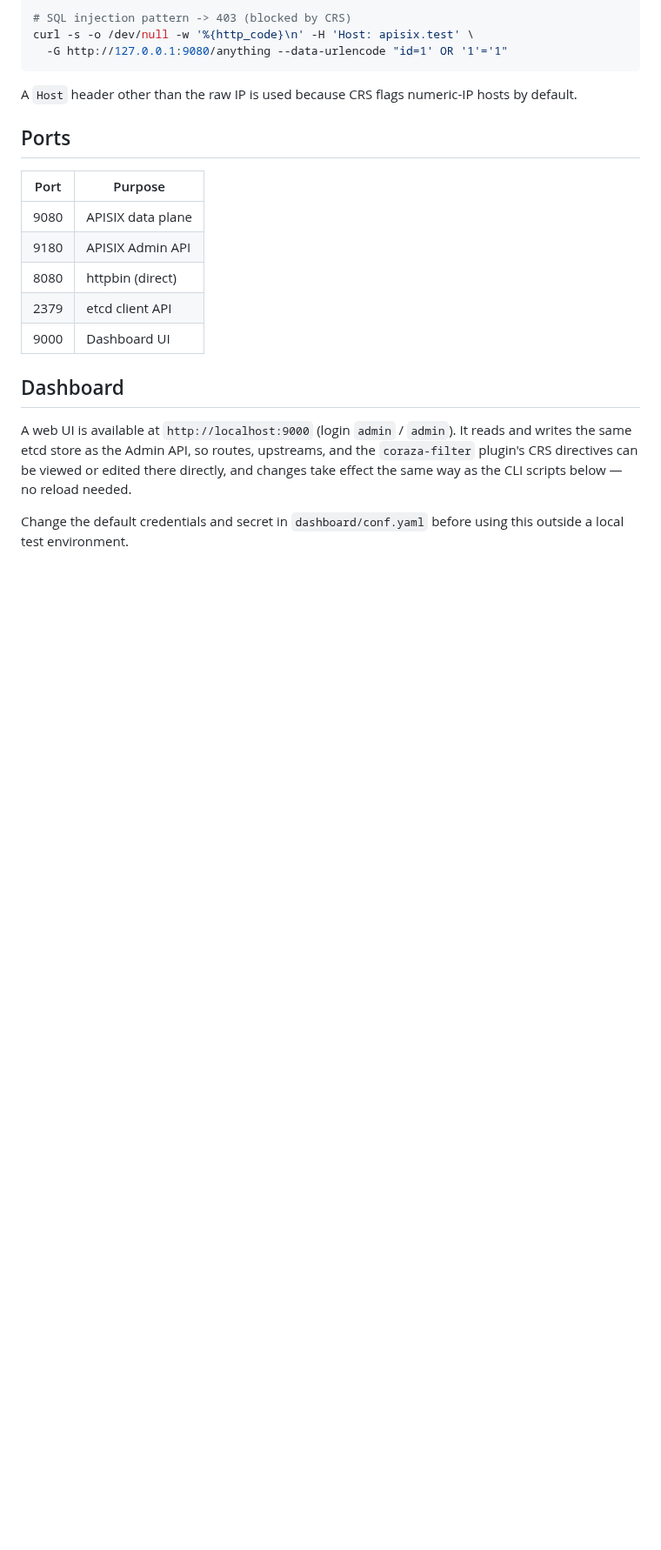
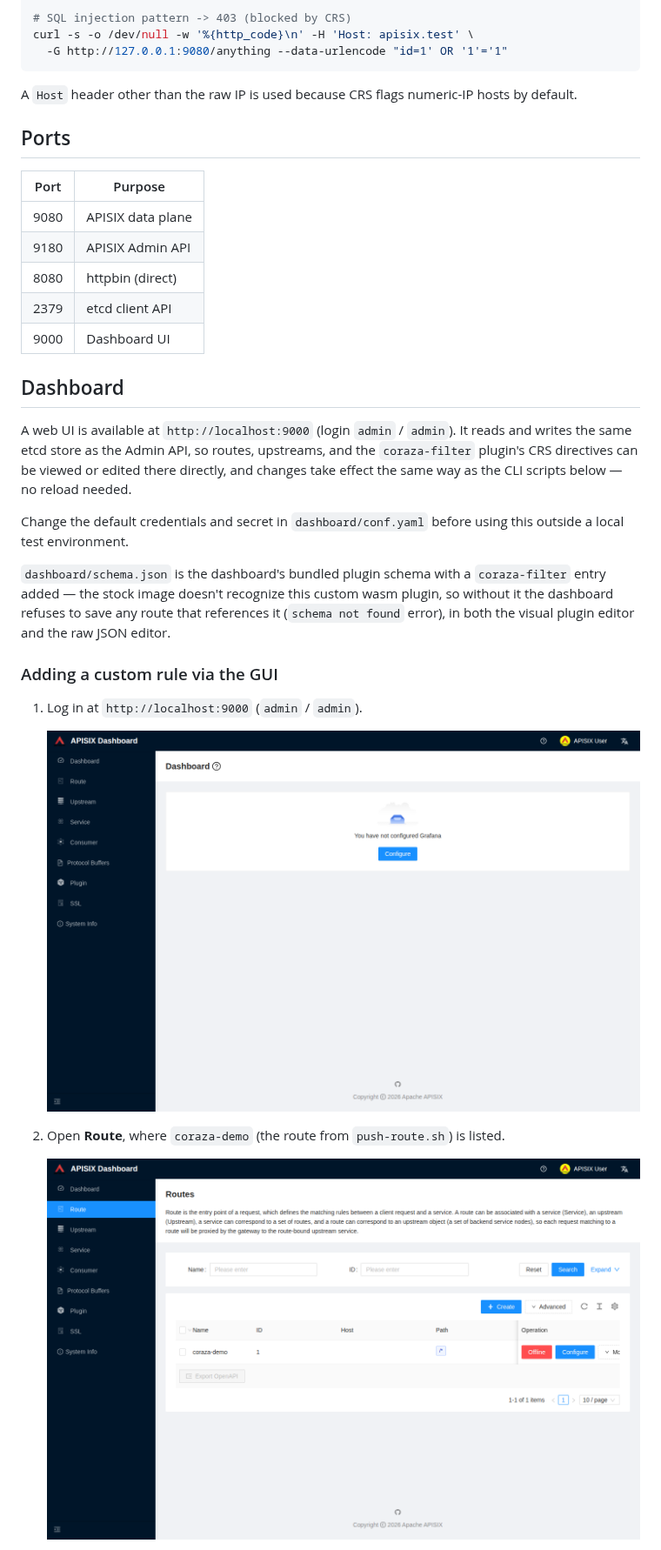
Before and after one commit to drsamitha/Coraza-APIsix, a Markdown page: README.md, the part around one of its changes. Shown at 87% size. Drawn GitHub-style; pictures changed too: docs/screenshots/01-login.png (added), docs/screenshots/02-routes-list.png (added); blank space fills up the shorter version.

```diff
--- a/README.md
+++ b/README.md
@@ -64,3 +64,20 @@ scripts below — no reload needed.
 Change the default credentials and secret in `dashboard/conf.yaml` before
 using this outside a local test environment.
 
+`dashboard/schema.json` is the dashboard's bundled plugin schema with a
+`coraza-filter` entry added — the stock image doesn't recognize this
+custom wasm plugin, so without it the dashboard refuses to save any route
+that references it (`schema not found` error), in both the visual plugin
+editor and the raw JSON editor.
+
+### Adding a custom rule via the GUI
+
+1. Log in at `http://localhost:9000` (`admin` / `admin`).
+
+   ![Login](docs/screenshots/01-login.png)
+
+2. Open **Route**, where `coraza-demo` (the route from `push-route.sh`)
+   is listed.
+
+   ![Routes list](docs/screenshots/02-routes-list.png)
+
```
Also changed, not shown: other parts of README.md (+36 -5 lines), docs/screenshots/03-raw-data-editor.png (added), docs/screenshots/04-custom-rule-added.png (added), 3 other files.
